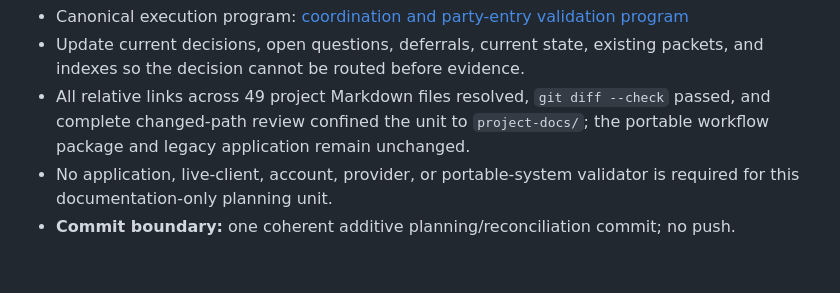
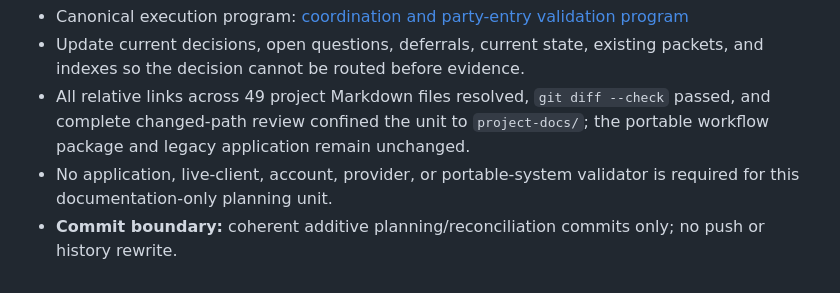
Before and after one commit to asimersoy/TeamRadarLaravel, a Markdown page: project-docs/routes/PLAN-2026-09-07-coordination-and-party-entry-validation.md, the part around the change. GitHub-like rendering.

```diff
--- a/project-docs/routes/PLAN-2026-09-07-coordination-and-party-entry-validation.md
+++ b/project-docs/routes/PLAN-2026-09-07-coordination-and-party-entry-validation.md
@@ -89,5 +89,5 @@
   unchanged.
 - No application, live-client, account, provider, or portable-system validator
   is required for this documentation-only planning unit.
-- **Commit boundary:** one coherent additive planning/reconciliation commit; no
-  push.
+- **Commit boundary:** coherent additive planning/reconciliation commits only;
+  no push or history rewrite.
```
Also changed, not shown: project-docs/planning/coordination-and-party-entry-validation-program.md (+3 -2 lines).
